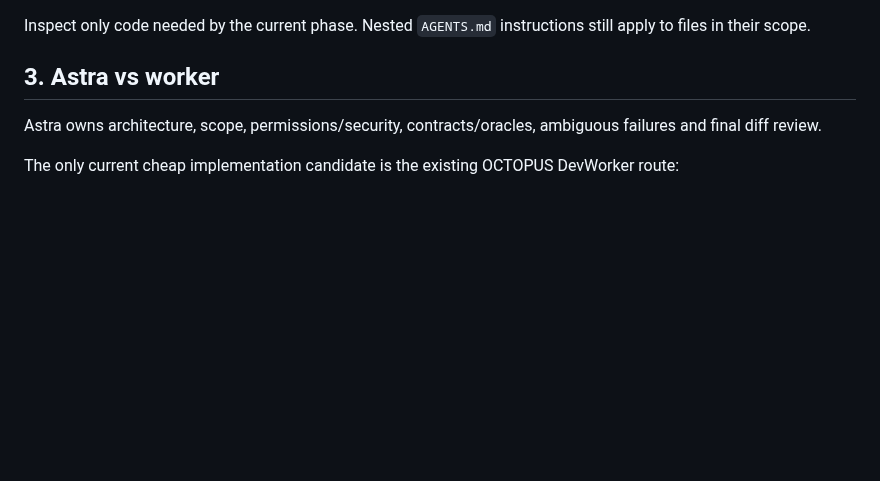
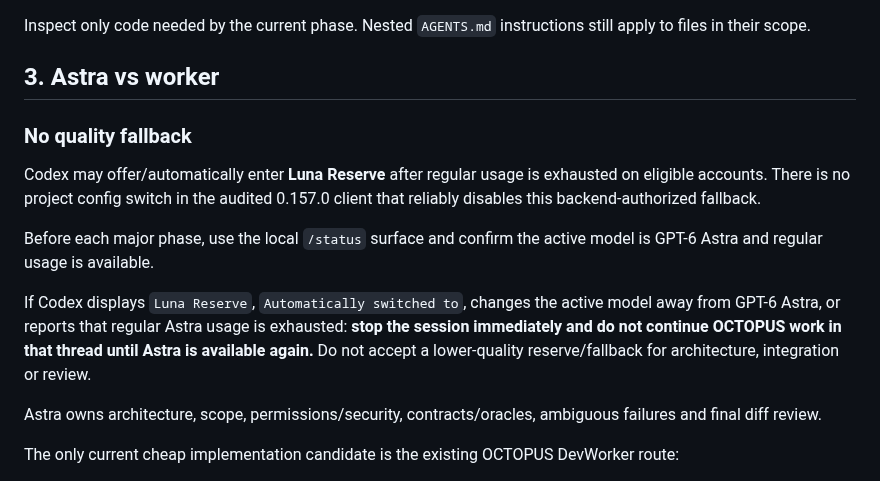
Before and after one commit to saillardsimon71-del/Octopus, a Markdown page: docs/migrations/CODEX_START_2026-09-25.md, the part around the change. GitHub-like rendering; blank space fills up the shorter version.

Commit message:
docs: fail closed on Codex Luna Reserve fallback

```diff
--- a/docs/migrations/CODEX_START_2026-09-25.md
+++ b/docs/migrations/CODEX_START_2026-09-25.md
@@ -60,6 +60,14 @@ Do not:
 Inspect only code needed by the current phase. Nested `AGENTS.md` instructions still apply to files in their scope.
 
 ## 3. Astra vs worker
+
+### No quality fallback
+
+Codex may offer/automatically enter **Luna Reserve** after regular usage is exhausted on eligible accounts. There is no project config switch in the audited 0.157.0 client that reliably disables this backend-authorized fallback.
+
+Before each major phase, use the local `/status` surface and confirm the active model is GPT-6 Astra and regular usage is available.
+
+If Codex displays `Luna Reserve`, `Automatically switched to`, changes the active model away from GPT-6 Astra, or reports that regular Astra usage is exhausted: **stop the session immediately and do not continue OCTOPUS work in that thread until Astra is available again.** Do not accept a lower-quality reserve/fallback for architecture, integration or review.
 
 Astra owns architecture, scope, permissions/security, contracts/oracles, ambiguous failures and final diff review.
 
```
